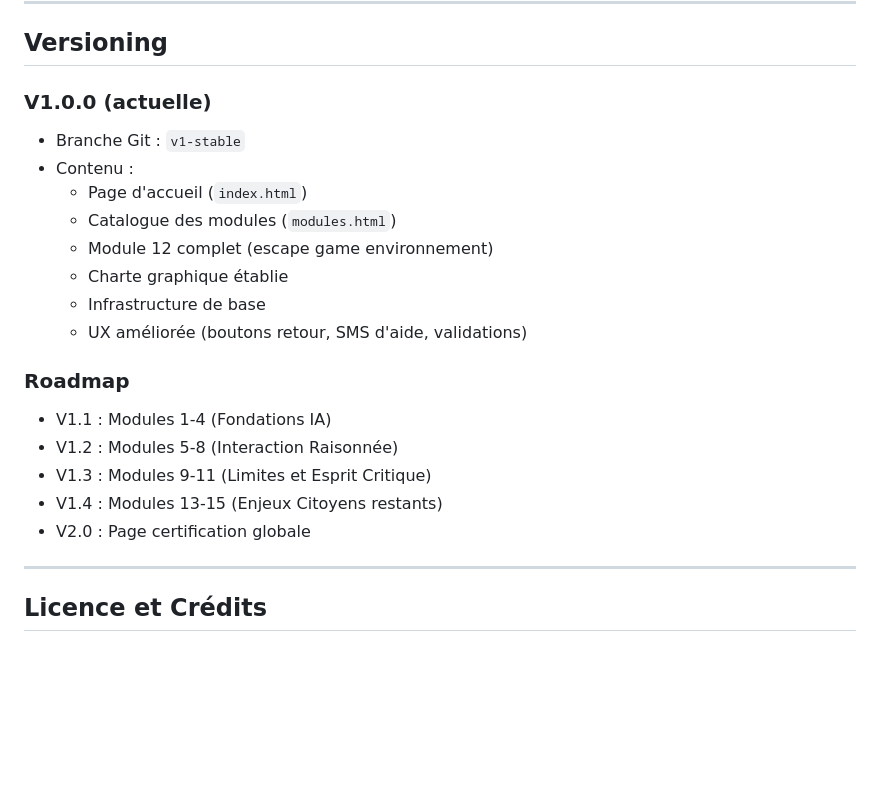
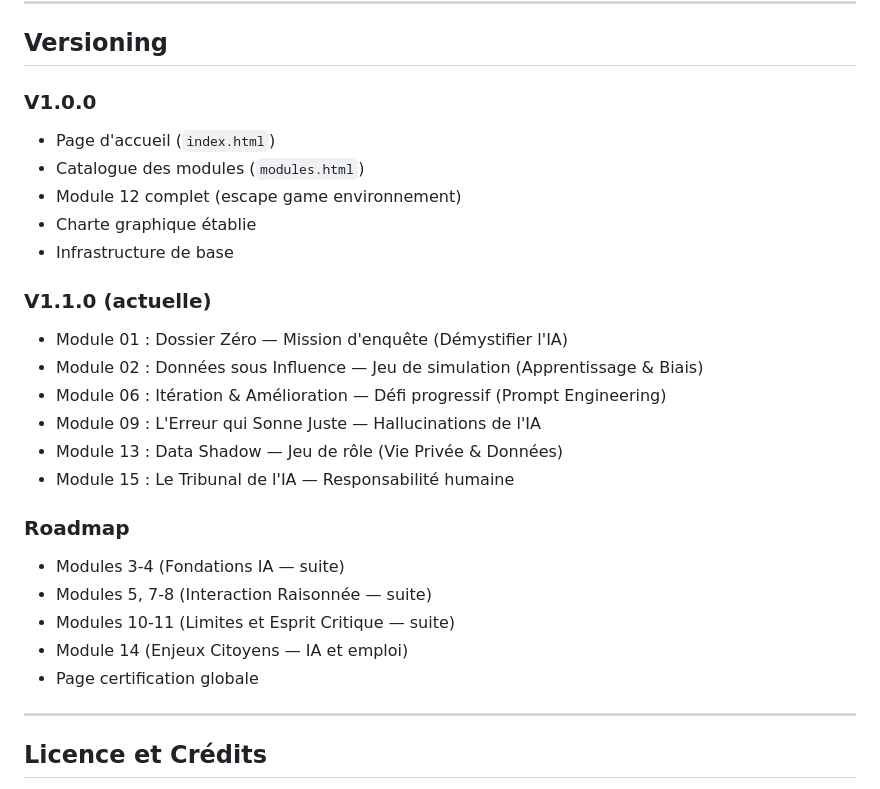
Before and after one commit to editoprofexpress/formationia, a Markdown page: README.md, the part around one of its changes. GitHub-like rendering; blank space fills up the shorter version.

```diff
--- a/README.md
+++ b/README.md
@@ -242,22 +248,27 @@ Chaque module génère une attestation HTML téléchargeable avec :
 
 ## Versioning
 
-### V1.0.0 (actuelle)
-- Branche Git : `v1-stable`
-- Contenu :
-  - Page d'accueil (`index.html`)
-  - Catalogue des modules (`modules.html`)
-  - Module 12 complet (escape game environnement)
-  - Charte graphique établie
-  - Infrastructure de base
-  - UX améliorée (boutons retour, SMS d'aide, validations)
+### V1.0.0
+- Page d'accueil (`index.html`)
+- Catalogue des modules (`modules.html`)
+- Module 12 complet (escape game environnement)
+- Charte graphique établie
+- Infrastructure de base
+
+### V1.1.0 (actuelle)
+- Module 01 : Dossier Zéro — Mission d'enquête (Démystifier l'IA)
+- Module 02 : Données sous Influence — Jeu de simulation (Apprentissage & Biais)
+- Module 06 : Itération & Amélioration — Défi progressif (Prompt Engineering)
+- Module 09 : L'Erreur qui Sonne Juste — Hallucinations de l'IA
+- Module 13 : Data Shadow — Jeu de rôle (Vie Privée & Données)
+- Module 15 : Le Tribunal de l'IA — Responsabilité humaine
 
 ### Roadmap
-- V1.1 : Modules 1-4 (Fondations IA)
-- V1.2 : Modules 5-8 (Interaction Raisonnée)
-- V1.3 : Modules 9-11 (Limites et Esprit Critique)
-- V1.4 : Modules 13-15 (Enjeux Citoyens restants)
-- V2.0 : Page certification globale
+- Modules 3-4 (Fondations IA — suite)
+- Modules 5, 7-8 (Interaction Raisonnée — suite)
+- Modules 10-11 (Limites et Esprit Critique — suite)
+- Module 14 (Enjeux Citoyens — IA et emploi)
+- Page certification globale
 
 ---
 
```
Also changed, not shown: other parts of README.md (+23 -17 lines).
